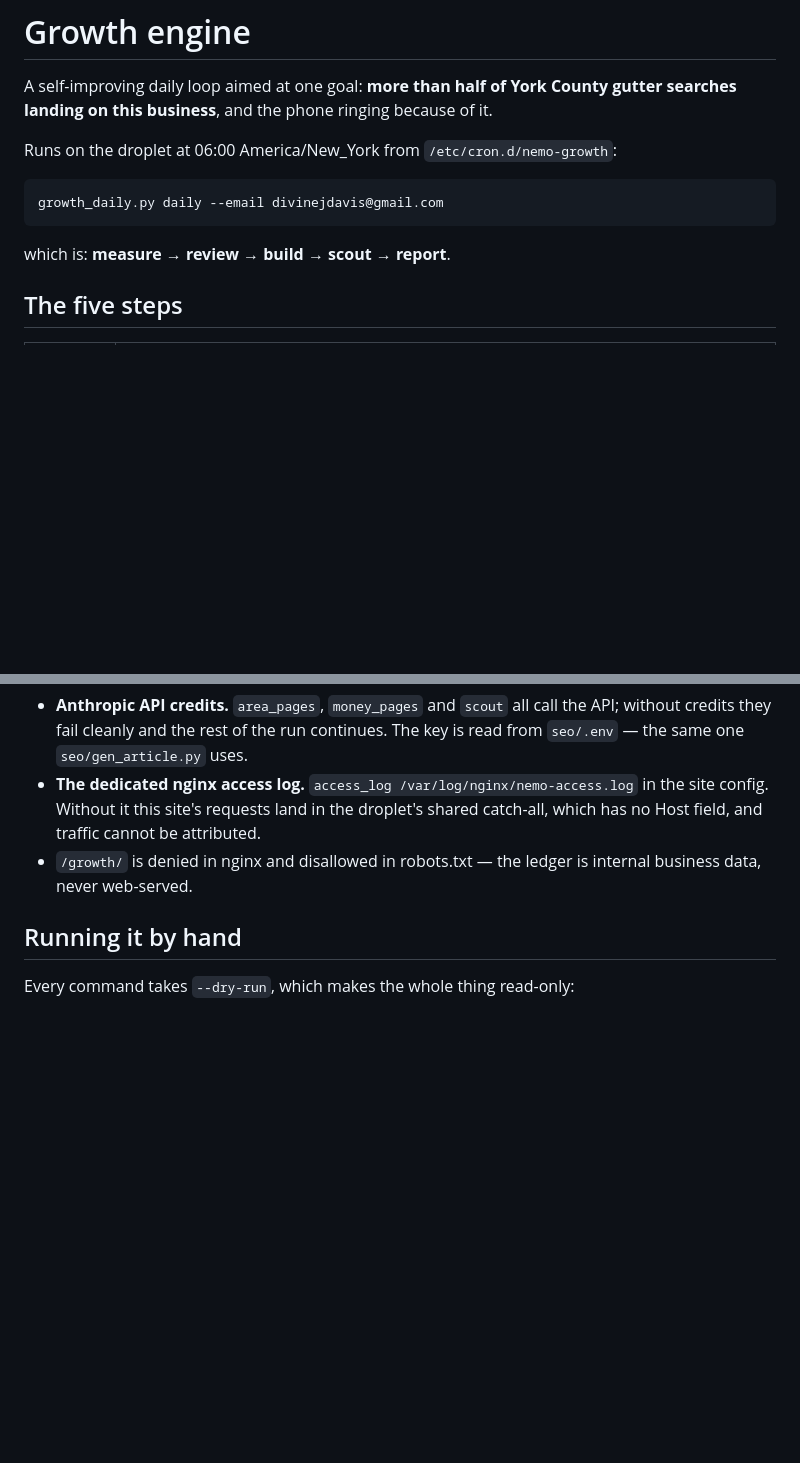
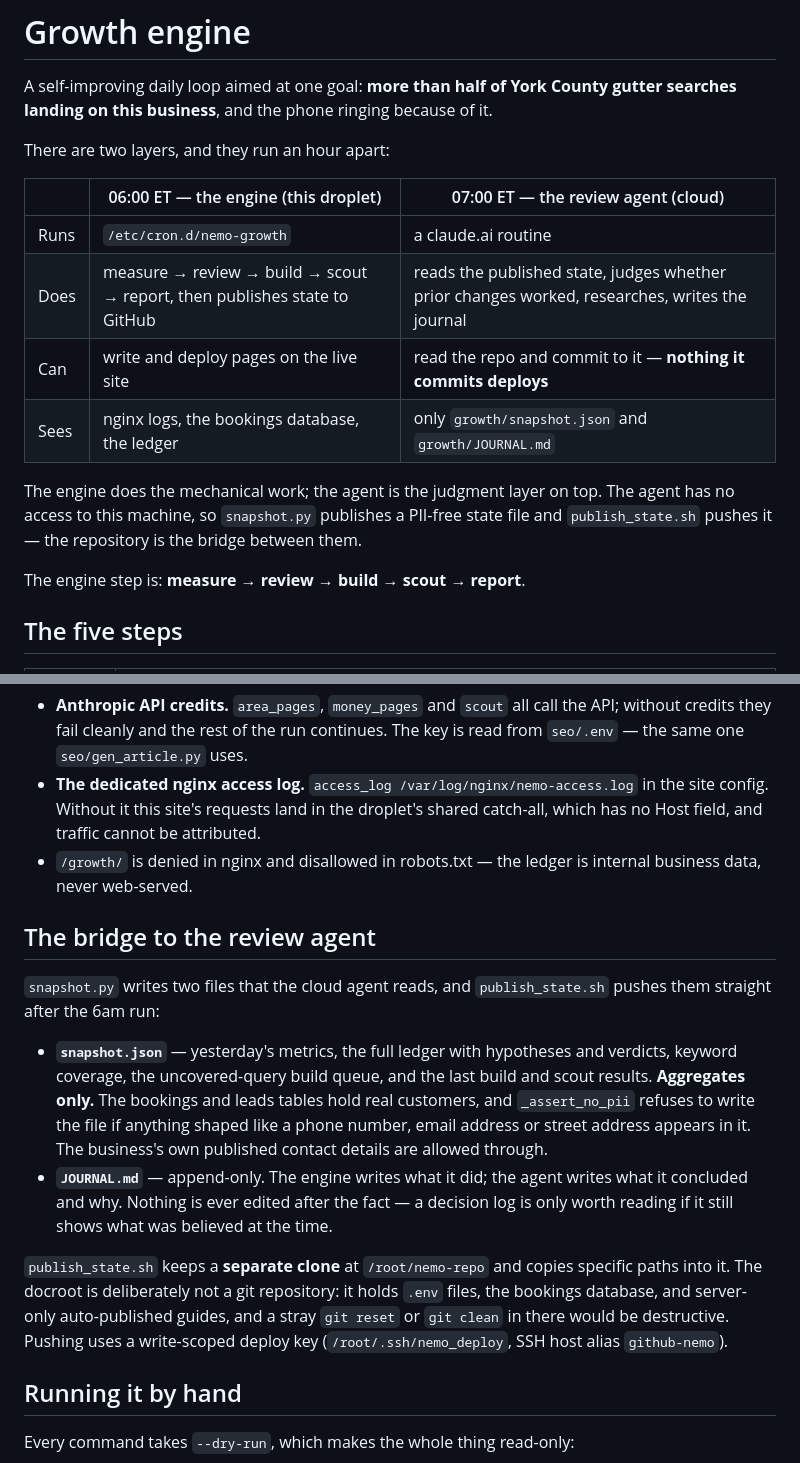
Before and after one commit to divinedavis/nemo-seamless-gutter, a Markdown page: growth/README.md, 2 parts joined by grey strips. Rendered like a GitHub page; blank space fills up the shorter version.

Commit message:
Document the two-layer growth setup in the README
The engine runs on the droplet at 6am and the review agent runs in the cloud
at 7am; the README only described the first. Adds the split — who can see
what, who can deploy, and why the repo is the bridge between them.

Co-Authored-By: Claude Opus 5 <noreply@anthropic.com>

```diff
--- a/growth/README.md
+++ b/growth/README.md
@@ -3,11 +3,20 @@
 A self-improving daily loop aimed at one goal: **more than half of York County
 gutter searches landing on this business**, and the phone ringing because of it.
 
-Runs on the droplet at 06:00 America/New_York from `/etc/cron.d/nemo-growth`:
+There are two layers, and they run an hour apart:
 
-    growth_daily.py daily --email divinejdavis@gmail.com
+| | 06:00 ET — the engine (this droplet) | 07:00 ET — the review agent (cloud) |
+| --- | --- | --- |
+| Runs | `/etc/cron.d/nemo-growth` | a claude.ai routine |
+| Does | measure → review → build → scout → report, then publishes state to GitHub | reads the published state, judges whether prior changes worked, researches, writes the journal |
+| Can | write and deploy pages on the live site | read the repo and commit to it — **nothing it commits deploys** |
+| Sees | nginx logs, the bookings database, the ledger | only `growth/snapshot.json` and `growth/JOURNAL.md` |
 
-which is: **measure → review → build → scout → report**.
+The engine does the mechanical work; the agent is the judgment layer on top. The
+agent has no access to this machine, so `snapshot.py` publishes a PII-free state
+file and `publish_state.sh` pushes it — the repository is the bridge between them.
+
+The engine step is: **measure → review → build → scout → report**.
 
 ## The five steps
 
@@ -75,6 +84,29 @@ prints one where a reader would read the other. Connecting Search Console
 * `/growth/` is denied in nginx and disallowed in robots.txt — the ledger is
   internal business data, never web-served.
 
+## The bridge to the review agent
+
+`snapshot.py` writes two files that the cloud agent reads, and
+`publish_state.sh` pushes them straight after the 6am run:
+
+* **`snapshot.json`** — yesterday's metrics, the full ledger with hypotheses and
+  verdicts, keyword coverage, the uncovered-query build queue, and the last
+  build and scout results. **Aggregates only.** The bookings and leads tables
+  hold real customers, and `_assert_no_pii` refuses to write the file if
+  anything shaped like a phone number, email address or street address appears
+  in it. The business's own published contact details are allowed through.
+* **`JOURNAL.md`** — append-only. The engine writes what it did; the agent
+  writes what it concluded and why. Nothing is ever edited after the fact — a
+  decision log is only worth reading if it still shows what was believed at
+  the time.
+
+`publish_state.sh` keeps a **separate clone** at `/root/nemo-repo` and copies
+specific paths into it. The docroot is deliberately not a git repository: it
+holds `.env` files, the bookings database, and server-only auto-published
+guides, and a stray `git reset` or `git clean` in there would be destructive.
+Pushing uses a write-scoped deploy key (`/root/.ssh/nemo_deploy`, SSH host alias
+`github-nemo`).
+
 ## Running it by hand
 
 Every command takes `--dry-run`, which makes the whole thing read-only:
```
